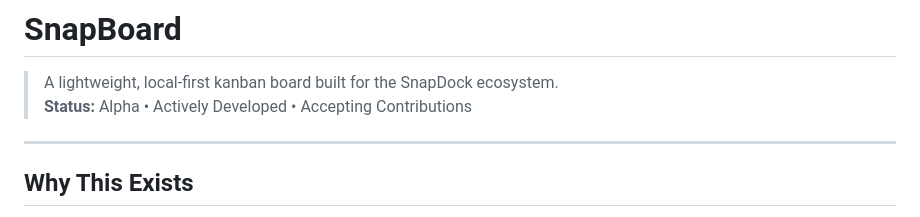
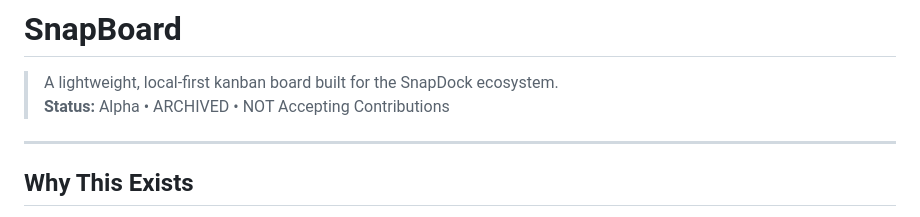
Before and after one commit to ZFordDev/SnapBoard, a Markdown page: README.md, the part around the change. GitHub-like rendering.

Commit message:
Change project status to archived
Updated project status to archived and changed contribution status.

```diff
--- a/README.md
+++ b/README.md
@@ -33,7 +33,7 @@
 # SnapBoard
 
 > A lightweight, local‑first kanban board built for the SnapDock ecosystem.
-> **Status:** Alpha • Actively Developed • Accepting Contributions
+> **Status:** Alpha • ARCHIVED • NOT Accepting Contributions
 
 ---
 
```
